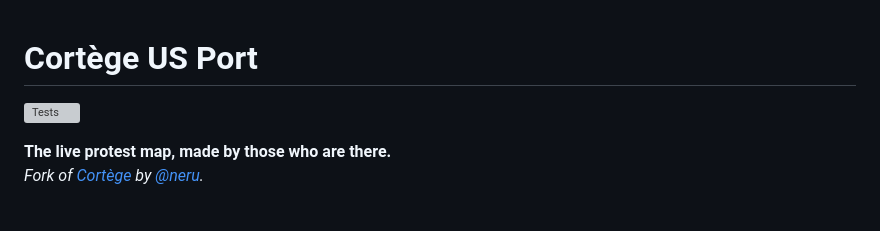
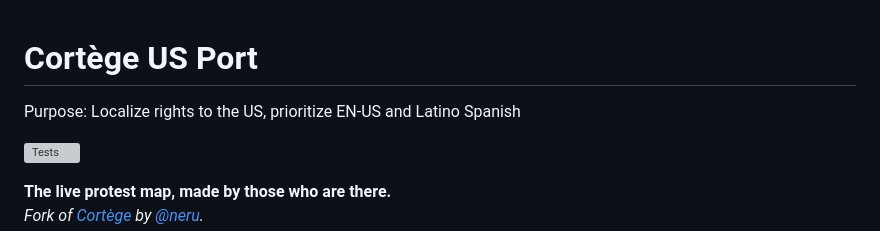
Before and after one commit to n-e-r-u/cortege, a Markdown page: README.md, the part around the change. GitHub-like rendering; blank space fills up the shorter version; grey boxes are pictures that could not be loaded.

```diff
--- a/README.md
+++ b/README.md
@@ -1,4 +1,6 @@
 # Cortège US Port
+
+Purpose: Localize rights to the US, prioritize EN-US and Latino Spanish
 
 [![Tests](https://github.com/JadePrice/cortege/actions/workflows/tests.yml/badge.svg)](https://github.com/JadePrice/cortege/actions/workflows/tests.yml)
 
```
